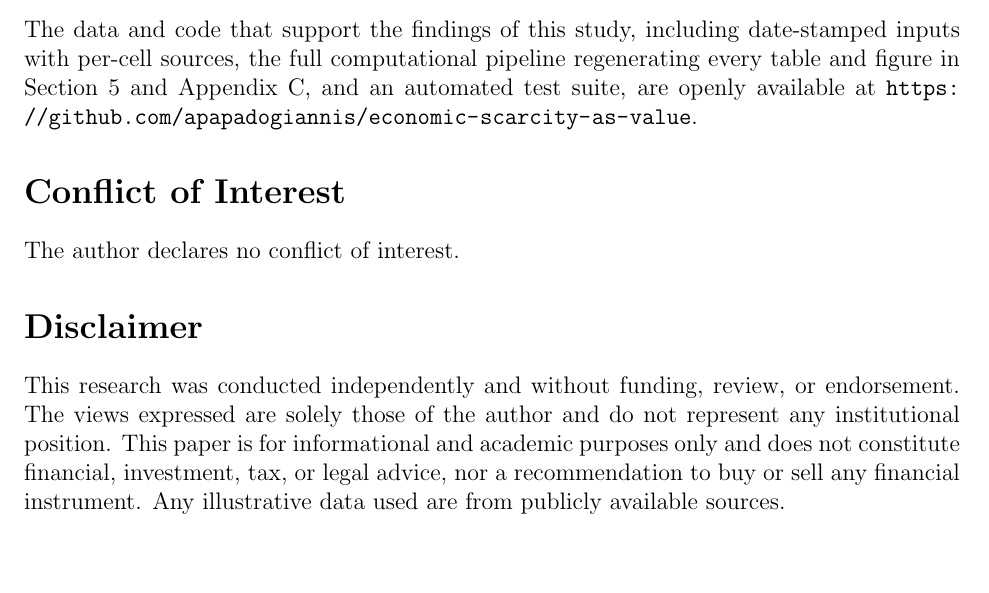
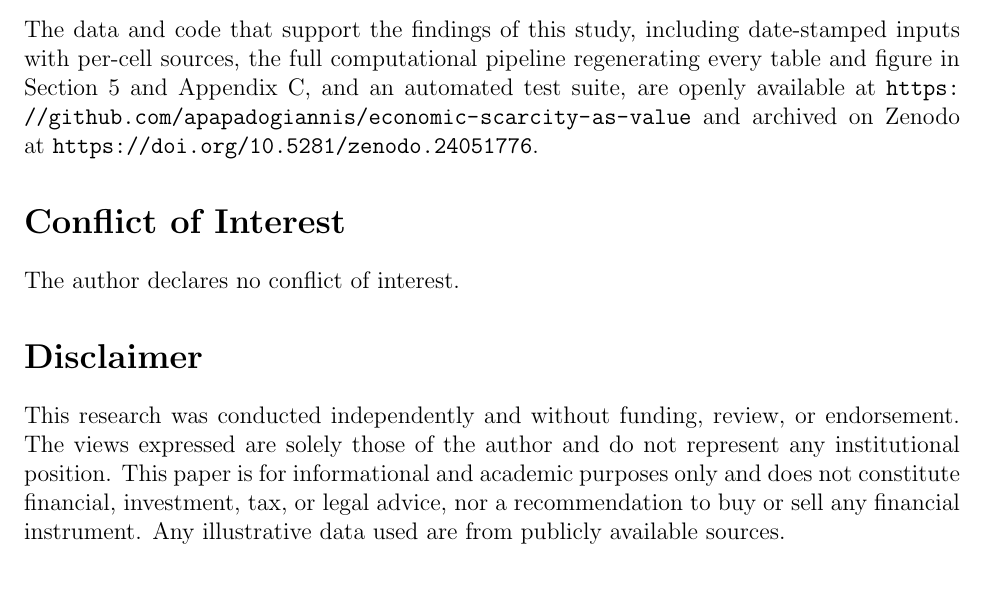
Before and after one commit to apapadogiannis/economic-scarcity-as-value, a LaTeX paper (paper/manuscript.tex): part of page 40 of 54, cut so that both start at the same text, the shorter picture padded with empty space. Compiled offline with pdfLaTeX.

Commit message:
Add Zenodo DOI to README, CITATION.cff and manuscript

```diff
--- a/paper/manuscript.tex
+++ b/paper/manuscript.tex
@@ -38,7 +38,7 @@
 
 \title{Economic Scarcity as Value: A Universal Framework for Blockchain and Beyond}
 \author{Agisilaos Papadogiannis\thanks{
-Independent Researcher (PhD, MBA). \textit{Correspondence:} apapadogiannis@gmail.com. \textit{ORCID:} 0009-0002-7753-7052. Data, code and replication files: \url{https://github.com/apapadogiannis/economic-scarcity-as-value}.
+Independent Researcher (PhD, MBA). \textit{Correspondence:} apapadogiannis@gmail.com. \textit{ORCID:} 0009-0002-7753-7052. Data, code and replication files: \url{https://github.com/apapadogiannis/economic-scarcity-as-value}, archived at \url{https://doi.org/10.5281/zenodo.24051776}.
 }}
 
 \begin{document}
@@ -1263,7 +1263,7 @@ The framework's principal limitations define its research agenda. Implied desira
 %%%%%%%%%%%%%%%%%%%%%%%%%%%%%%%%%%%%%%%%%%%%%%%%%%%%%%%%
 
 \section*{Data Availability Statement}
-The data and code that support the findings of this study, including date-stamped inputs with per-cell sources, the full computational pipeline regenerating every table and figure in Section~5 and Appendix~\ref{appendix:alpha_sensitivity}, and an automated test suite, are openly available at \url{https://github.com/apapadogiannis/economic-scarcity-as-value}.
+The data and code that support the findings of this study, including date-stamped inputs with per-cell sources, the full computational pipeline regenerating every table and figure in Section~5 and Appendix~\ref{appendix:alpha_sensitivity}, and an automated test suite, are openly available at \url{https://github.com/apapadogiannis/economic-scarcity-as-value} and archived on Zenodo at \url{https://doi.org/10.5281/zenodo.24051776}.
 
 \section*{Conflict of Interest}
 The author declares no conflict of interest.
```
Also changed, not shown: README.md, paper/manuscript.pdf, 1 other file.
